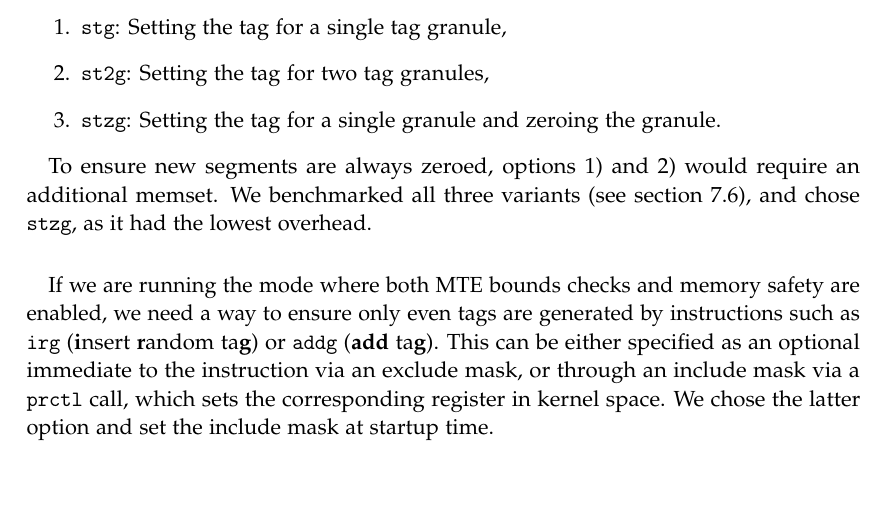
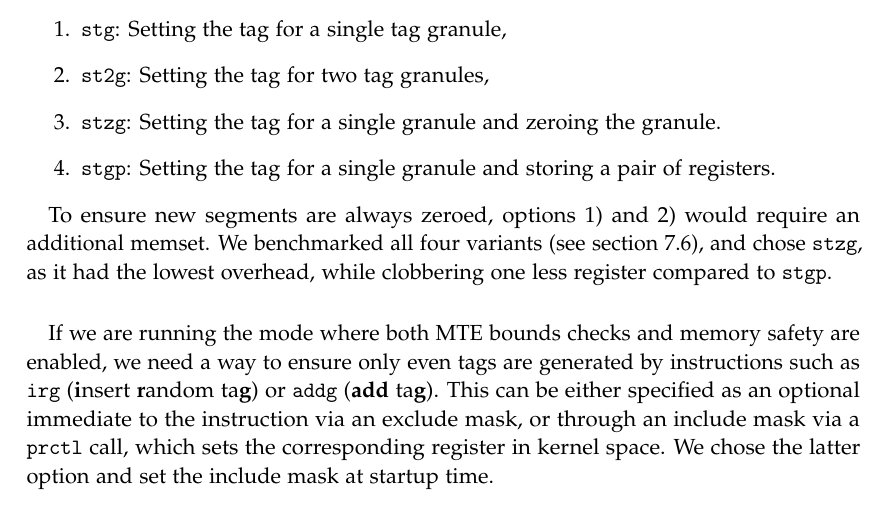
Before and after one commit to martin-fink/msc-thesis, a LaTeX thesis (main.tex, which reads chapters/06_implementation.tex): part of page 30 of 41, cut so that both start at the same text. Compiled offline with pdfLaTeX; a LaTeX package or settings file that is missing is left out.

Commit message:
Add stgp

```diff
--- a/chapters/06_implementation.tex
+++ b/chapters/06_implementation.tex
@@ -129,10 +129,11 @@ When setting an allocation tag, we have three choices:
   \item \texttt{stg}: Setting the tag for a single tag granule,
   \item \texttt{st2g}: Setting the tag for two tag granules,
   \item \texttt{stzg}: Setting the tag for a single granule and zeroing the granule.
+  \item \texttt{stgp}: Setting the tag for a single granule and storing a pair of registers.
 \end{enumerate}
 
 To ensure new segments are always zeroed, options 1) and 2) would require an additional memset.
-We benchmarked all three variants (see \cref{sec:mte-performance-evaluation}), and chose \texttt{stzg}, as it had the lowest overhead.
+We benchmarked all four variants (see \cref{sec:mte-performance-evaluation}), and chose \texttt{stzg}, as it had the lowest overhead, while clobbering one less register compared to \texttt{stgp}.
 
 \paragraph{}
 If we are running the mode where both \ac{MTE} bounds checks and memory safety are enabled, we need a way to ensure only even tags are generated by instructions such as \texttt{irg} (\textbf{i}nsert \textbf{r}andom ta\textbf{g}) or \texttt{addg} (\textbf{add} ta\textbf{g}).
```
